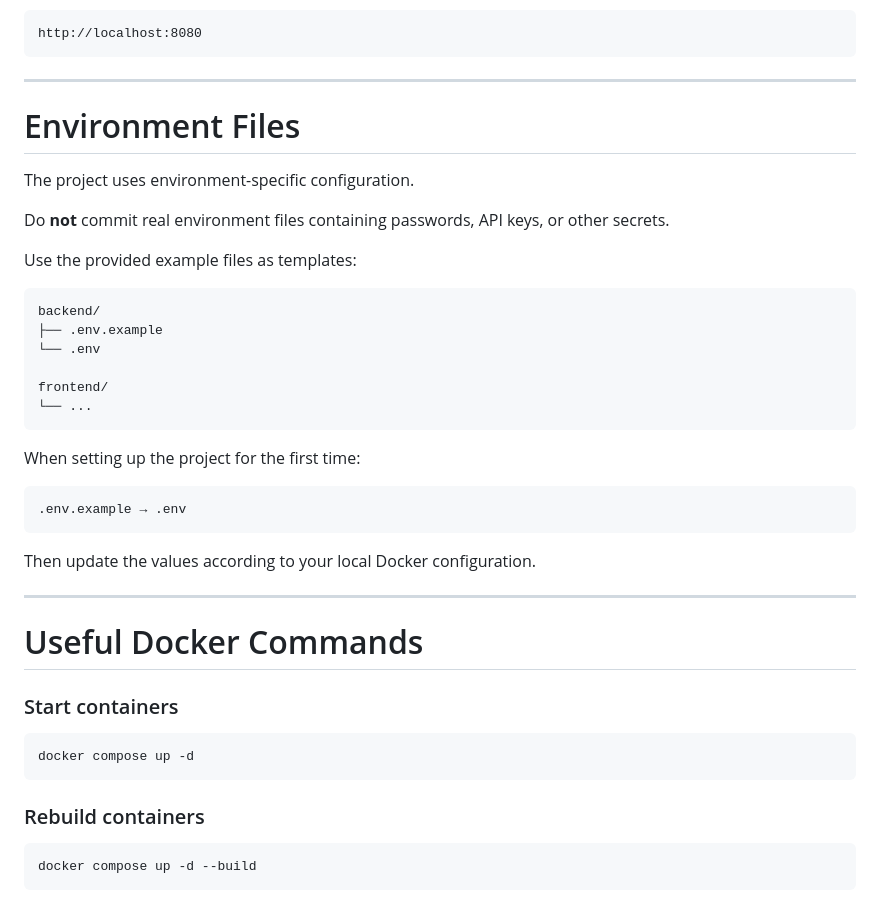
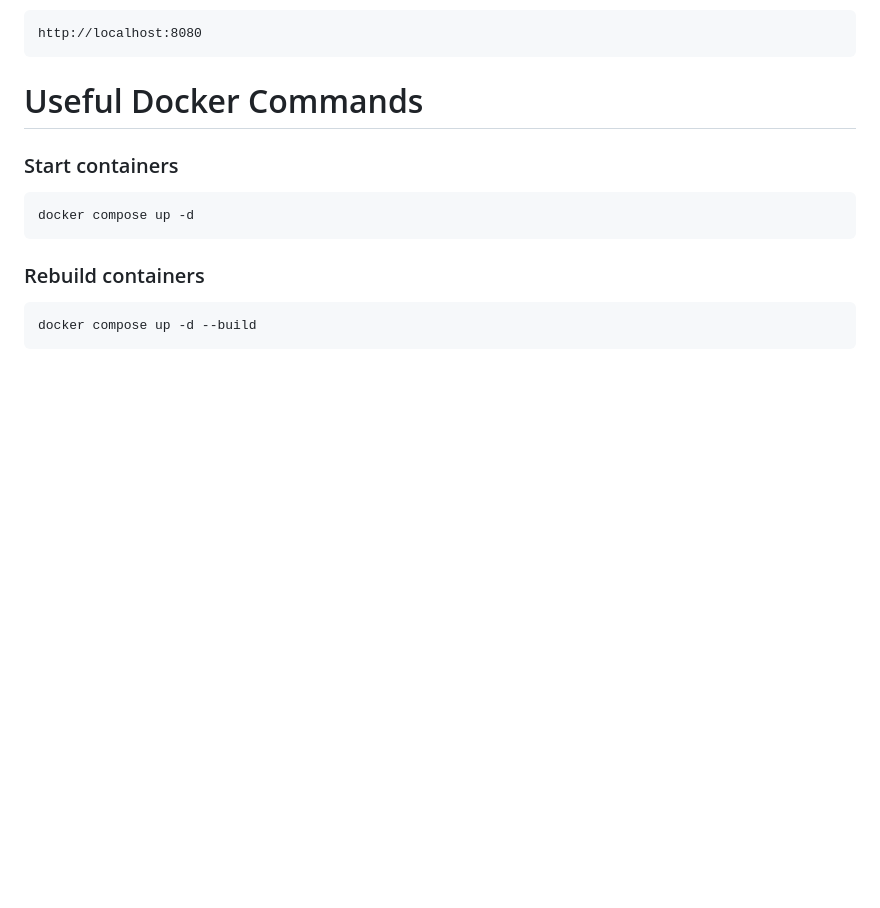
Before and after one commit to thailysorng/PointSale-Flutter-Laravel, a Markdown page: README.md, the part around one of its changes. Drawn GitHub-style; blank space fills up the shorter version.

````diff
--- a/README.md
+++ b/README.md
@@ -242,35 +194,6 @@ The Flutter web application should be available at the configured frontend port,
 ```text
 http://localhost:8080
 ```
-
----
-
-# Environment Files
-
-The project uses environment-specific configuration.
-
-Do **not** commit real environment files containing passwords, API keys, or other secrets.
-
-Use the provided example files as templates:
-
-```text
-backend/
-├── .env.example
-└── .env
-
-frontend/
-└── ...
-```
-
-When setting up the project for the first time:
-
-```text
-.env.example → .env
-```
-
-Then update the values according to your local Docker configuration.
-
----
 
 # Useful Docker Commands
 
````
Also changed, not shown: other parts of README.md (+13 -61 lines).
